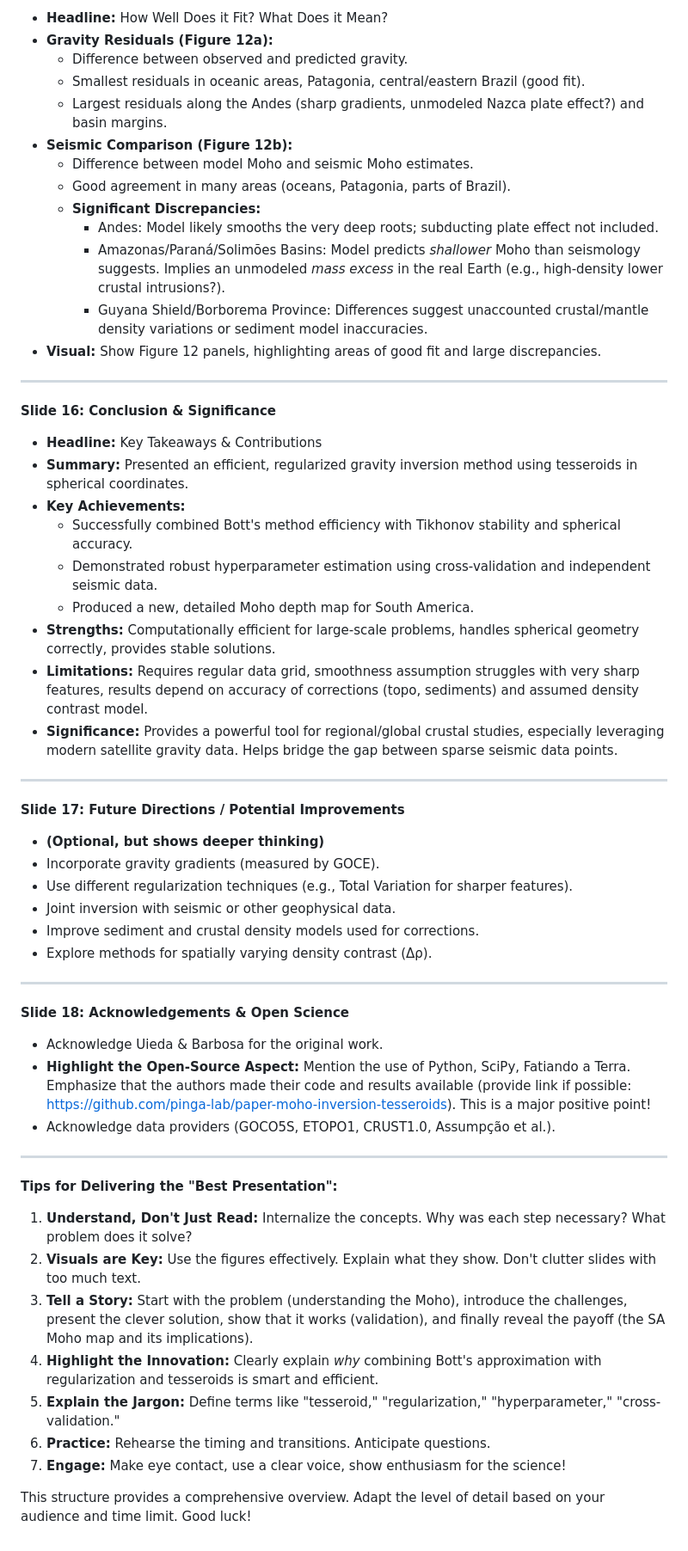
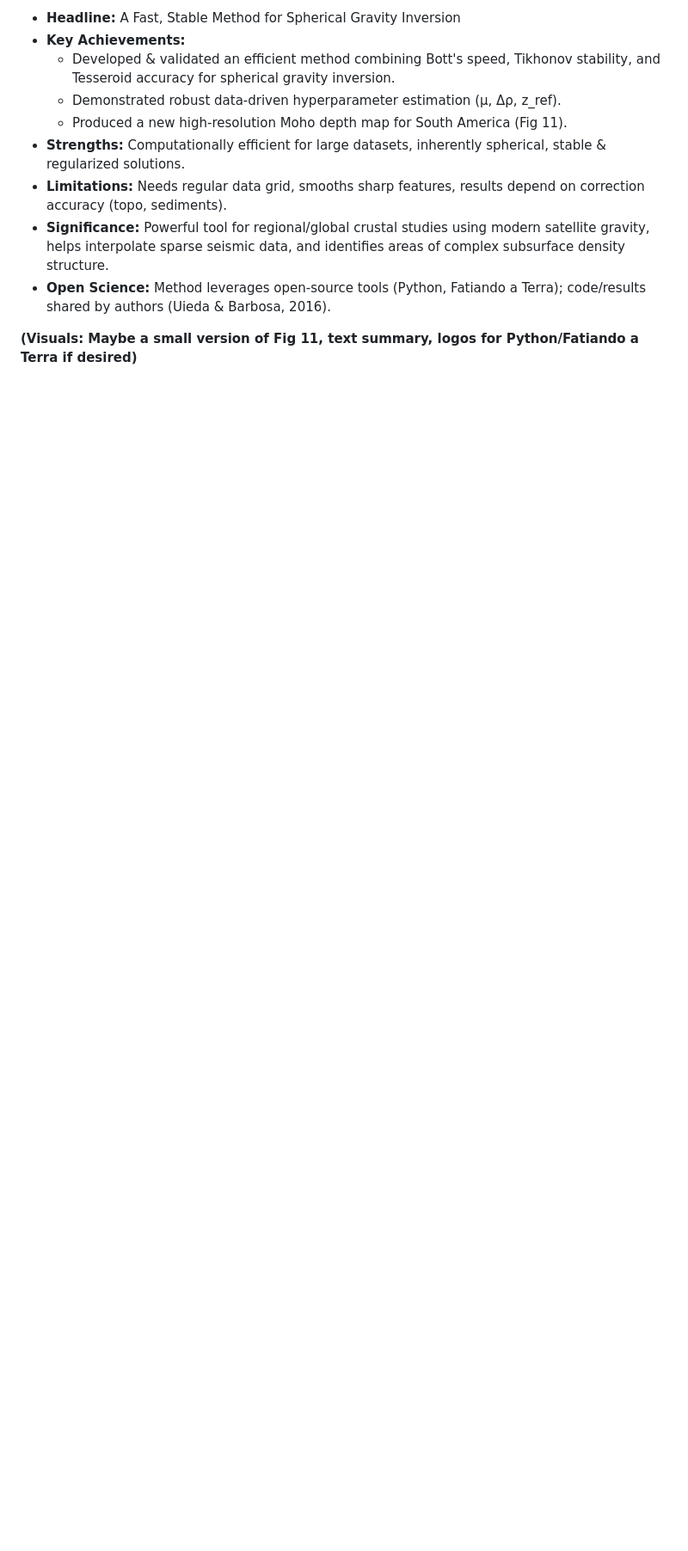
Before and after one commit to linearmusic/2048, a Markdown page: ppt.md, the part around the change printed below. Shown: that part at 86% size. Drawn GitHub-style; blank space fills up the shorter version.

```diff
--- a/ppt.md
+++ b/ppt.md
@@ -222,62 +217,12 @@ Here is a potential slide-by-slide structure and content outline. I've focused o
 
-*   **Headline:** How Well Does it Fit? What Does it Mean?
-*   **Gravity Residuals (Figure 12a):**
-    *   Difference between observed and predicted gravity.
-    *   Smallest residuals in oceanic areas, Patagonia, central/eastern Brazil (good fit).
-    *   Largest residuals along the Andes (sharp gradients, unmodeled Nazca plate effect?) and basin margins.
-*   **Seismic Comparison (Figure 12b):**
-    *   Difference between model Moho and seismic Moho estimates.
-    *   Good agreement in many areas (oceans, Patagonia, parts of Brazil).
-    *   **Significant Discrepancies:**
-        *   Andes: Model likely smooths the very deep roots; subducting plate effect not included.
-        *   Amazonas/Paraná/Solimões Basins: Model predicts *shallower* Moho than seismology suggests. Implies an unmodeled *mass excess* in the real Earth (e.g., high-density lower crustal intrusions?).
-        *   Guyana Shield/Borborema Province: Differences suggest unaccounted crustal/mantle density variations or sediment model inaccuracies.
-*   **Visual:** Show Figure 12 panels, highlighting areas of good fit and large discrepancies.
+*   **Headline:** A Fast, Stable Method for Spherical Gravity Inversion
+*   **Key Achievements:**
+    *   Developed & validated an efficient method combining Bott's speed, Tikhonov stability, and Tesseroid accuracy for spherical gravity inversion.
+    *   Demonstrated robust data-driven hyperparameter estimation (μ, Δρ, z_ref).
+    *   Produced a new high-resolution Moho depth map for South America (Fig 11).
+*   **Strengths:** Computationally efficient for large datasets, inherently spherical, stable & regularized solutions.
+*   **Limitations:** Needs regular data grid, smooths sharp features, results depend on correction accuracy (topo, sediments).
+*   **Significance:** Powerful tool for regional/global crustal studies using modern satellite gravity, helps interpolate sparse seismic data, and identifies areas of complex subsurface density structure.
+*   **Open Science:** Method leverages open-source tools (Python, Fatiando a Terra); code/results shared by authors (Uieda & Barbosa, 2016).
 
----
-
-**Slide 16: Conclusion & Significance**
-
-*   **Headline:** Key Takeaways & Contributions
-*   **Summary:** Presented an efficient, regularized gravity inversion method using tesseroids in spherical coordinates.
-*   **Key Achievements:**
-    *   Successfully combined Bott's method efficiency with Tikhonov stability and spherical accuracy.
-    *   Demonstrated robust hyperparameter estimation using cross-validation and independent seismic data.
-    *   Produced a new, detailed Moho depth map for South America.
-*   **Strengths:** Computationally efficient for large-scale problems, handles spherical geometry correctly, provides stable solutions.
-*   **Limitations:** Requires regular data grid, smoothness assumption struggles with very sharp features, results depend on accuracy of corrections (topo, sediments) and assumed density contrast model.
-*   **Significance:** Provides a powerful tool for regional/global crustal studies, especially leveraging modern satellite gravity data. Helps bridge the gap between sparse seismic data points.
-
----
-
-**Slide 17: Future Directions / Potential Improvements**
-
-*   **(Optional, but shows deeper thinking)**
-*   Incorporate gravity gradients (measured by GOCE).
-*   Use different regularization techniques (e.g., Total Variation for sharper features).
-*   Joint inversion with seismic or other geophysical data.
-*   Improve sediment and crustal density models used for corrections.
-*   Explore methods for spatially varying density contrast (Δρ).
-
----
-
-**Slide 18: Acknowledgements & Open Science**
-
-*   Acknowledge Uieda & Barbosa for the original work.
-*   **Highlight the Open-Source Aspect:** Mention the use of Python, SciPy, Fatiando a Terra. Emphasize that the authors made their code and results available (provide link if possible: <https://github.com/pinga-lab/paper-moho-inversion-tesseroids>). This is a major positive point!
-*   Acknowledge data providers (GOCO5S, ETOPO1, CRUST1.0, Assumpção et al.).
-
-
----
-
-**Tips for Delivering the "Best Presentation":**
-
-1.  **Understand, Don't Just Read:** Internalize the concepts. Why was each step necessary? What problem does it solve?
-2.  **Visuals are Key:** Use the figures effectively. Explain what they show. Don't clutter slides with too much text.
-3.  **Tell a Story:** Start with the problem (understanding the Moho), introduce the challenges, present the clever solution, show that it works (validation), and finally reveal the payoff (the SA Moho map and its implications).
-4.  **Highlight the Innovation:** Clearly explain *why* combining Bott's approximation with regularization and tesseroids is smart and efficient.
-5.  **Explain the Jargon:** Define terms like "tesseroid," "regularization," "hyperparameter," "cross-validation."
-6.  **Practice:** Rehearse the timing and transitions. Anticipate questions.
-7.  **Engage:** Make eye contact, use a clear voice, show enthusiasm for the science!
-
-This structure provides a comprehensive overview. Adapt the level of detail based on your audience and time limit. Good luck!
+**(Visuals: Maybe a small version of Fig 11, text summary, logos for Python/Fatiando a Terra if desired)**
```
Also changed, not shown: other parts of ppt.md (+42 -47 lines).
